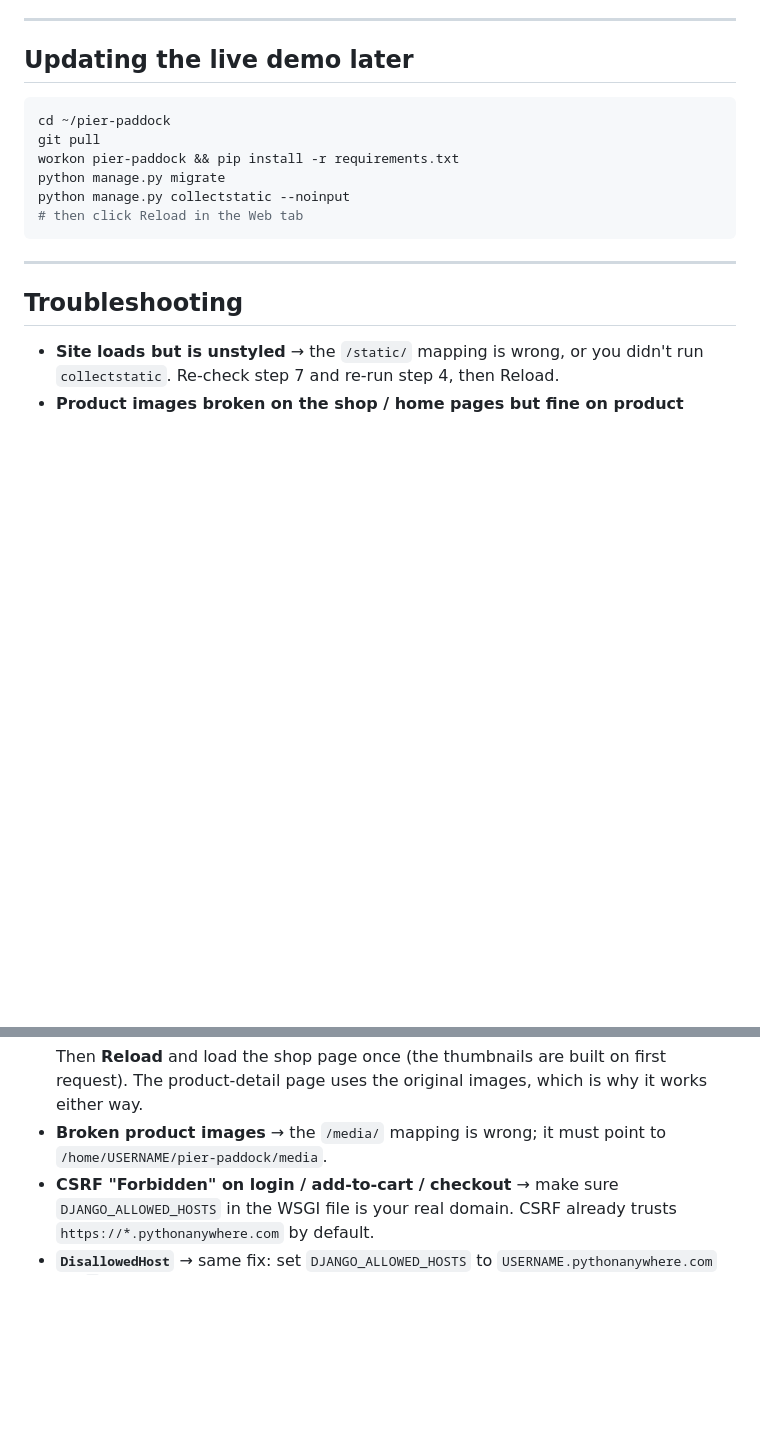
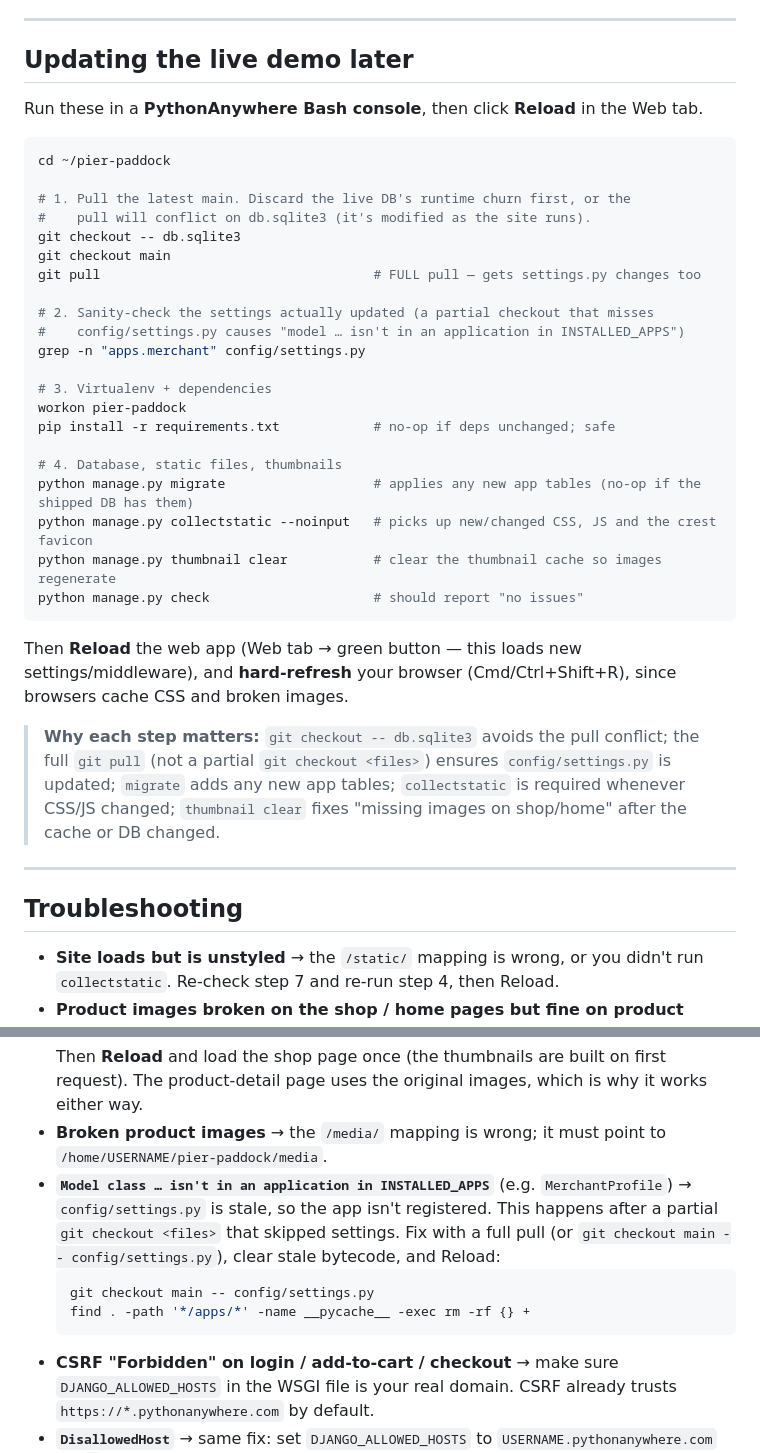
Before and after one commit to querybridge/pier-paddock, a Markdown page: launchme.md, 2 parts joined by grey strips. Drawn GitHub-style; blank space fills up the shorter version.

Commit message:
Update launchme.md with the full redeploy runbook
Expand "Updating the live demo later" into a complete PythonAnywhere runbook
(discard DB churn -> full pull -> settings check -> migrate/collectstatic/
thumbnail clear -> Reload -> hard-refresh) and add a troubleshooting entry for
the "MerchantProfile isn't in an application in INSTALLED_APPS" stale-settings
error.

Co-Authored-By: Claude Opus 4.8 (1M context) <noreply@anthropic.com>

````diff
--- a/launchme.md
+++ b/launchme.md
@@ -132,14 +132,41 @@ create your own with `python manage.py createsuperuser`.)
 
 ## Updating the live demo later
 
+Run these in a **PythonAnywhere Bash console**, then click **Reload** in the Web tab.
+
 ```bash
 cd ~/pier-paddock
-git pull
-workon pier-paddock && pip install -r requirements.txt
-python manage.py migrate
-python manage.py collectstatic --noinput
-# then click Reload in the Web tab
+
+# 1. Pull the latest main. Discard the live DB's runtime churn first, or the
+#    pull will conflict on db.sqlite3 (it's modified as the site runs).
+git checkout -- db.sqlite3
+git checkout main
+git pull                                   # FULL pull — gets settings.py changes too
+
+# 2. Sanity-check the settings actually updated (a partial checkout that misses
+#    config/settings.py causes "model … isn't in an application in INSTALLED_APPS")
+grep -n "apps.merchant" config/settings.py
+
+# 3. Virtualenv + dependencies
+workon pier-paddock
+pip install -r requirements.txt            # no-op if deps unchanged; safe
+
+# 4. Database, static files, thumbnails
+python manage.py migrate                   # applies any new app tables (no-op if the shipped DB has them)
+python manage.py collectstatic --noinput   # picks up new/changed CSS, JS and the crest favicon
+python manage.py thumbnail clear           # clear the thumbnail cache so images regenerate
+python manage.py check                     # should report "no issues"
 ```
+
+Then **Reload** the web app (Web tab → green button — this loads new
+settings/middleware), and **hard-refresh** your browser (Cmd/Ctrl+Shift+R), since
+browsers cache CSS and broken images.
+
+> **Why each step matters:** `git checkout -- db.sqlite3` avoids the pull
+> conflict; the full `git pull` (not a partial `git checkout <files>`) ensures
+> `config/settings.py` is updated; `migrate` adds any new app tables;
+> `collectstatic` is required whenever CSS/JS changed; `thumbnail clear` fixes
+> "missing images on shop/home" after the cache or DB changed.
 
 ---
 
@@ -158,6 +185,15 @@ python manage.py collectstatic --noinput
   works either way.
 - **Broken product images** → the `/media/` mapping is wrong; it must point to
   `/home/USERNAME/pier-paddock/media`.
+- **`Model class … isn't in an application in INSTALLED_APPS`** (e.g.
+  `MerchantProfile`) → `config/settings.py` is stale, so the app isn't
+  registered. This happens after a partial `git checkout <files>` that skipped
+  settings. Fix with a full pull (or `git checkout main -- config/settings.py`),
+  clear stale bytecode, and Reload:
+  ```bash
+  git checkout main -- config/settings.py
+  find . -path '*/apps/*' -name __pycache__ -exec rm -rf {} +
+  ```
 - **CSRF "Forbidden" on login / add-to-cart / checkout** → make sure
   `DJANGO_ALLOWED_HOSTS` in the WSGI file is your real domain. CSRF already trusts
   `https://*.pythonanywhere.com` by default.
````
